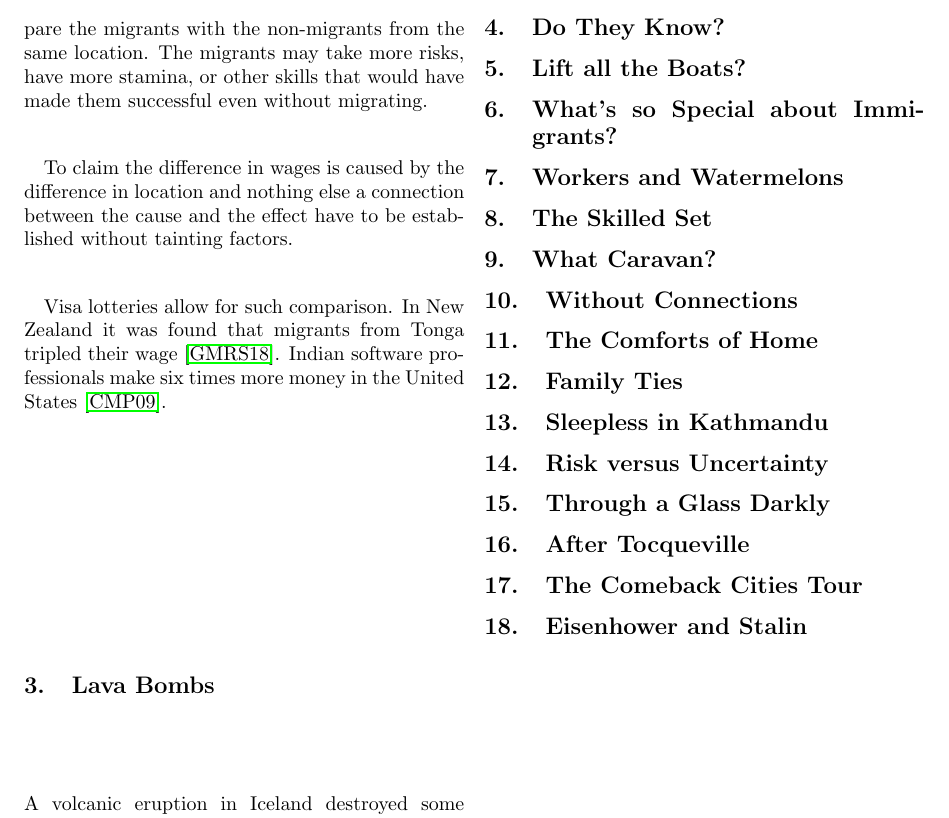
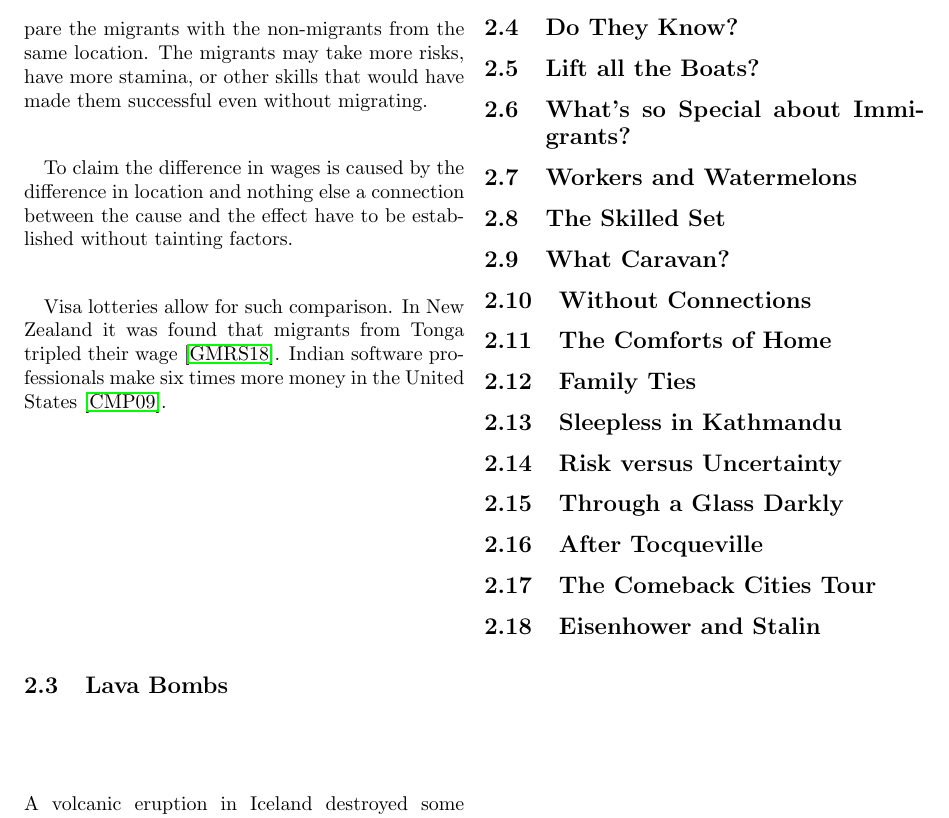
Before and after one commit to gostefan/bookShorts, a LaTeX document (Good Economics for Hard Times/Good Economics for Hard Times.tex): part of page 2 of 3, cut so that both start at the same text. Compiled offline with pdfLaTeX.

Commit message:
Subsection numbers should restart after a new section

```diff
--- a/Good Economics for Hard Times/Good Economics for Hard Times.tex
+++ b/Good Economics for Hard Times/Good Economics for Hard Times.tex
@@ -32,13 +32,6 @@
 % Commands
 
 \let\oldsubsection\subsection
-
-\newcounter{mysubsection}
-\renewcommand{\subsection}{
-    \stepcounter{mysubsection}
-    \oldsubsection
-}
-\renewcommand{\thesubsection}{\arabic{mysubsection}.}
 
 \definecolor{lightgrey}{rgb}{0.96,0.96,0.96}
 \newcommand{\code}[1]{\texttt{\color{black}{#1}}}
```
